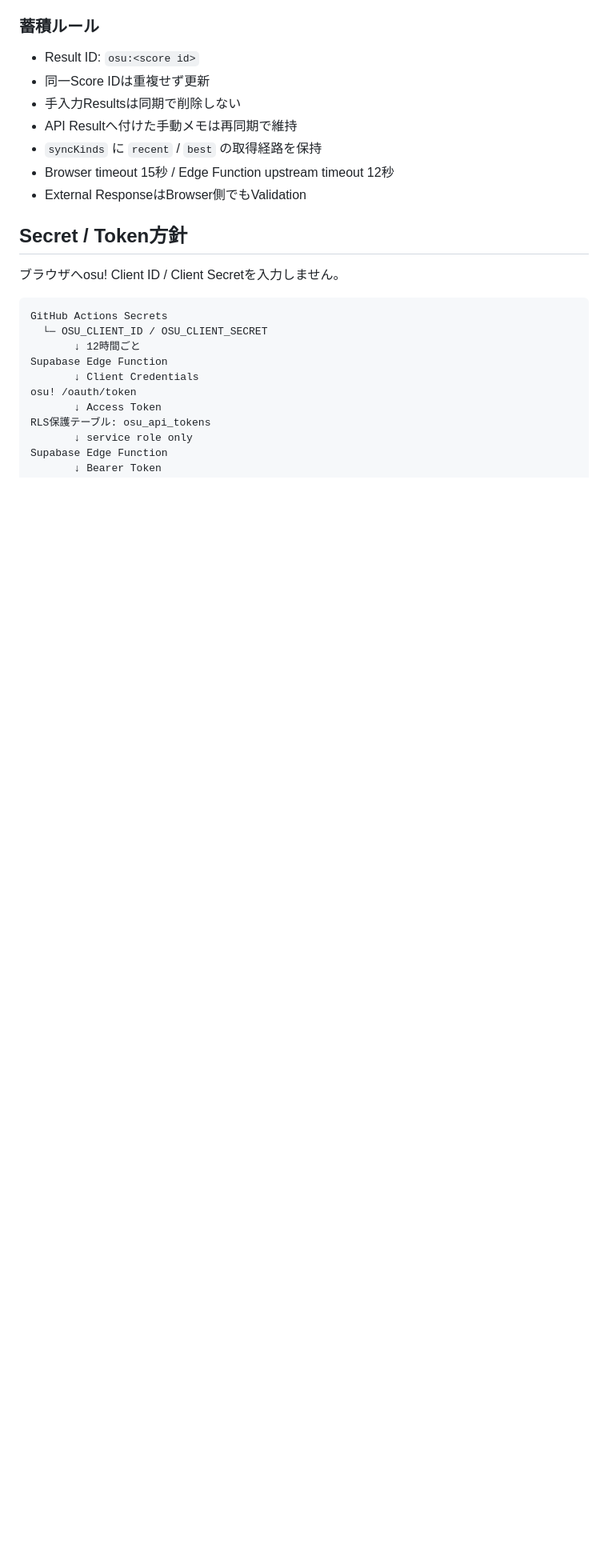
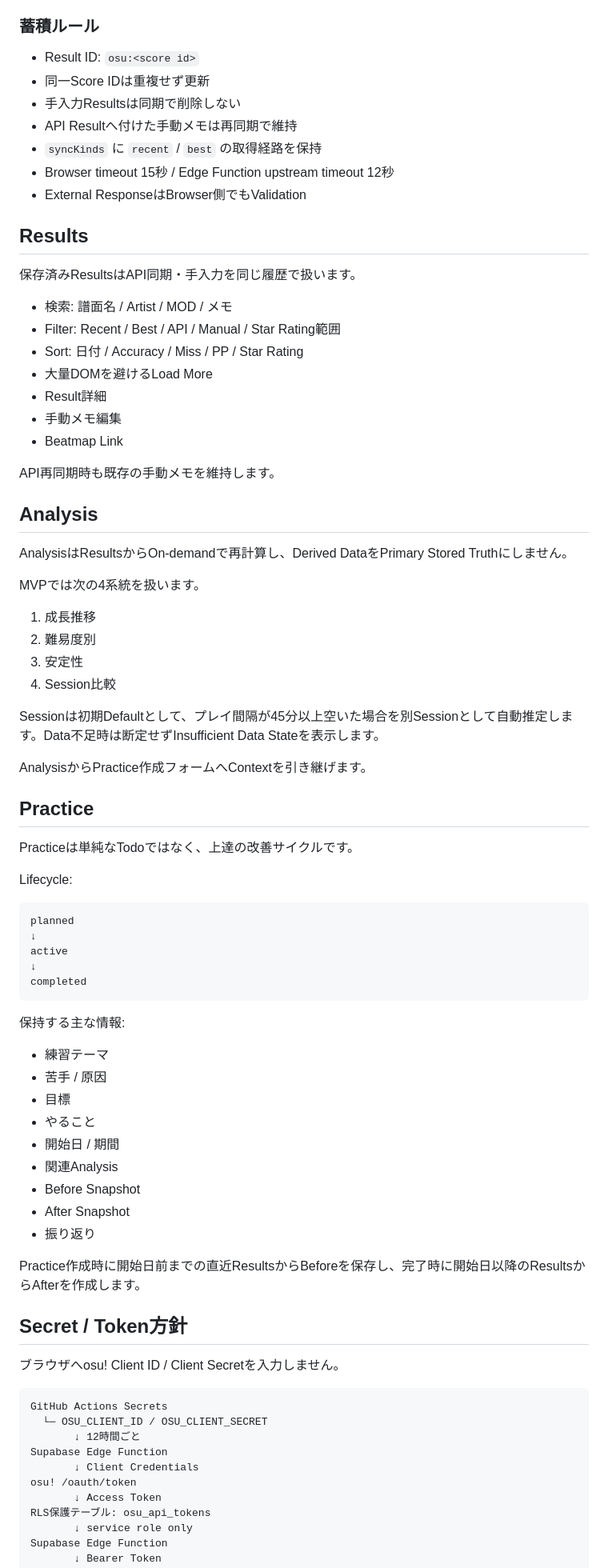
Before and after one commit to EliteMay/osu-hub, a Markdown page: README.md, the part around one of its changes. Shown at 80% size. Drawn GitHub-style; blank space fills up the shorter version.

````diff
--- a/README.md
+++ b/README.md
@@ -71,6 +121,63 @@ Edge Function URLは公開Endpointです。osu! Client SecretやAccess TokenはG
 - `syncKinds` に `recent` / `best` の取得経路を保持
 - Browser timeout 15秒 / Edge Function upstream timeout 12秒
 - External ResponseはBrowser側でもValidation
+
+## Results
+
+保存済みResultsはAPI同期・手入力を同じ履歴で扱います。
+
+- 検索: 譜面名 / Artist / MOD / メモ
+- Filter: Recent / Best / API / Manual / Star Rating範囲
+- Sort: 日付 / Accuracy / Miss / PP / Star Rating
+- 大量DOMを避けるLoad More
+- Result詳細
+- 手動メモ編集
+- Beatmap Link
+
+API再同期時も既存の手動メモを維持します。
+
+## Analysis
+
+AnalysisはResultsからOn-demandで再計算し、Derived DataをPrimary Stored Truthにしません。
+
+MVPでは次の4系統を扱います。
+
+1. 成長推移
+2. 難易度別
+3. 安定性
+4. Session比較
+
+Sessionは初期Defaultとして、プレイ間隔が45分以上空いた場合を別Sessionとして自動推定します。Data不足時は断定せずInsufficient Data Stateを表示します。
+
+AnalysisからPractice作成フォームへContextを引き継げます。
+
+## Practice
+
+Practiceは単純なTodoではなく、上達の改善サイクルです。
+
+Lifecycle:
+
+```text
+planned
+↓
+active
+↓
+completed
+```
+
+保持する主な情報:
+
+- 練習テーマ
+- 苦手 / 原因
+- 目標
+- やること
+- 開始日 / 期間
+- 関連Analysis
+- Before Snapshot
+- After Snapshot
+- 振り返り
+
+Practice作成時に開始日前までの直近ResultsからBeforeを保存し、完了時に開始日以降のResultsからAfterを作成します。
 
 ## Secret / Token方針
 
````
Also changed, not shown: other parts of README.md (+74 -7 lines).
